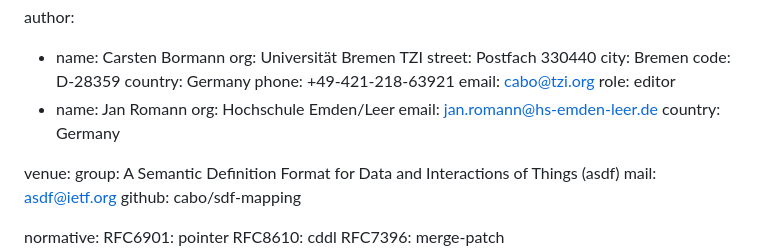
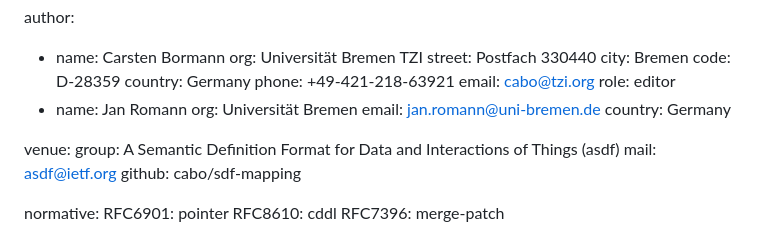
Before and after one commit to cabo/sdf-mapping, a Markdown page: draft-bormann-asdf-sdf-mapping.md, the part around the change. Rendered like a GitHub page.

Commit message:
Change Jan's affiliation back to Uni Bremen

```diff
--- a/draft-bormann-asdf-sdf-mapping.md
+++ b/draft-bormann-asdf-sdf-mapping.md
@@ -26,8 +26,8 @@ author:
     email: cabo@tzi.org
     role: editor
   - name: Jan Romann
-    org: Hochschule Emden/Leer
-    email: jan.romann@hs-emden-leer.de
+    org: Universität Bremen
+    email: jan.romann@uni-bremen.de
     country: Germany
 
 venue:
```
